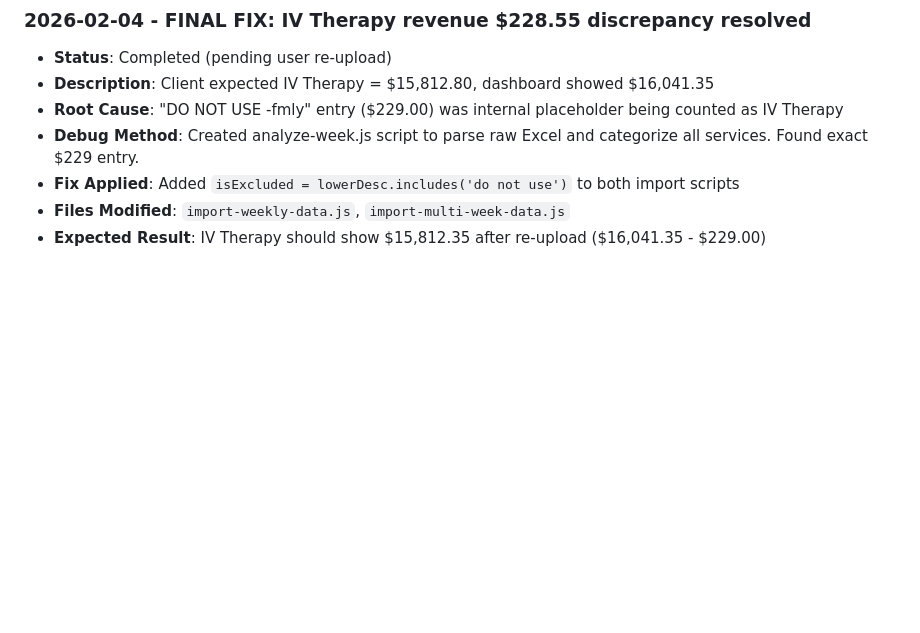
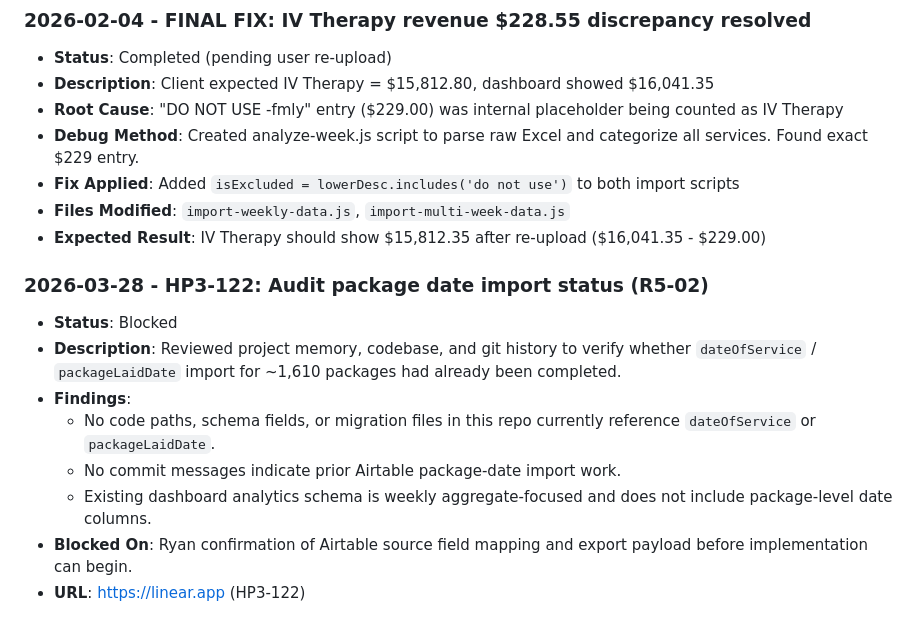
Before and after one commit to ThinkBeDo/drip-iv-dashboard, a Markdown page: docs/project_notes/issues.md, the part around the change. GitHub-like rendering; blank space fills up the shorter version.

Commit message:
docs: audit HP3-122 package date import status

```diff
--- a/docs/project_notes/issues.md
+++ b/docs/project_notes/issues.md
@@ -116,3 +116,13 @@ Keep a lightweight log of work completed or in progress.
 - **Fix Applied**: Added `isExcluded = lowerDesc.includes('do not use')` to both import scripts
 - **Files Modified**: `import-weekly-data.js`, `import-multi-week-data.js`
 - **Expected Result**: IV Therapy should show $15,812.35 after re-upload ($16,041.35 - $229.00)
+
+### 2026-03-28 - HP3-122: Audit package date import status (R5-02)
+- **Status**: Blocked
+- **Description**: Reviewed project memory, codebase, and git history to verify whether `dateOfService` / `packageLaidDate` import for ~1,610 packages had already been completed.
+- **Findings**:
+  - No code paths, schema fields, or migration files in this repo currently reference `dateOfService` or `packageLaidDate`.
+  - No commit messages indicate prior Airtable package-date import work.
+  - Existing dashboard analytics schema is weekly aggregate-focused and does not include package-level date columns.
+- **Blocked On**: Ryan confirmation of Airtable source field mapping and export payload before implementation can begin.
+- **URL**: https://linear.app (HP3-122)
```
